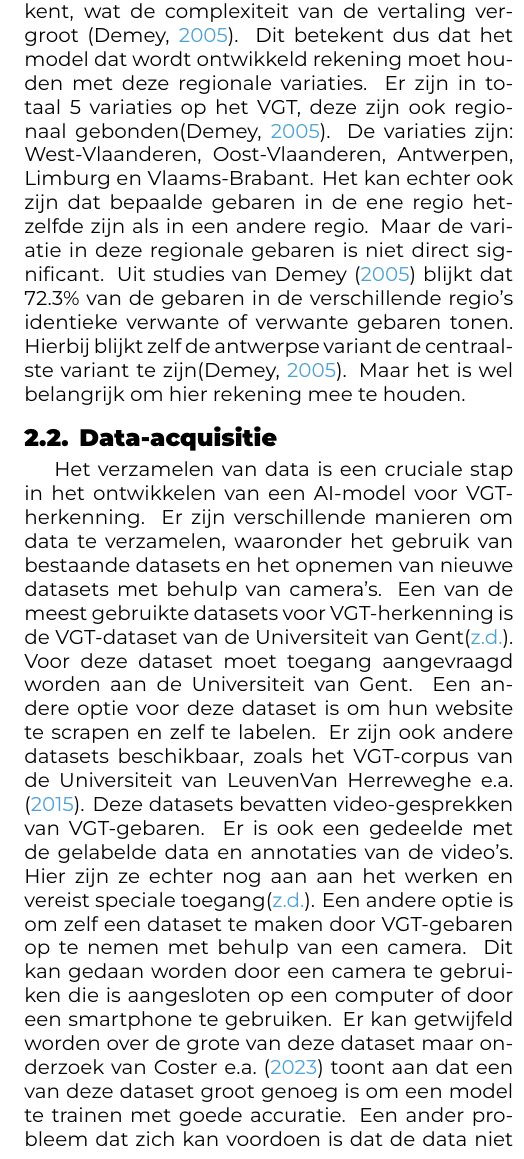
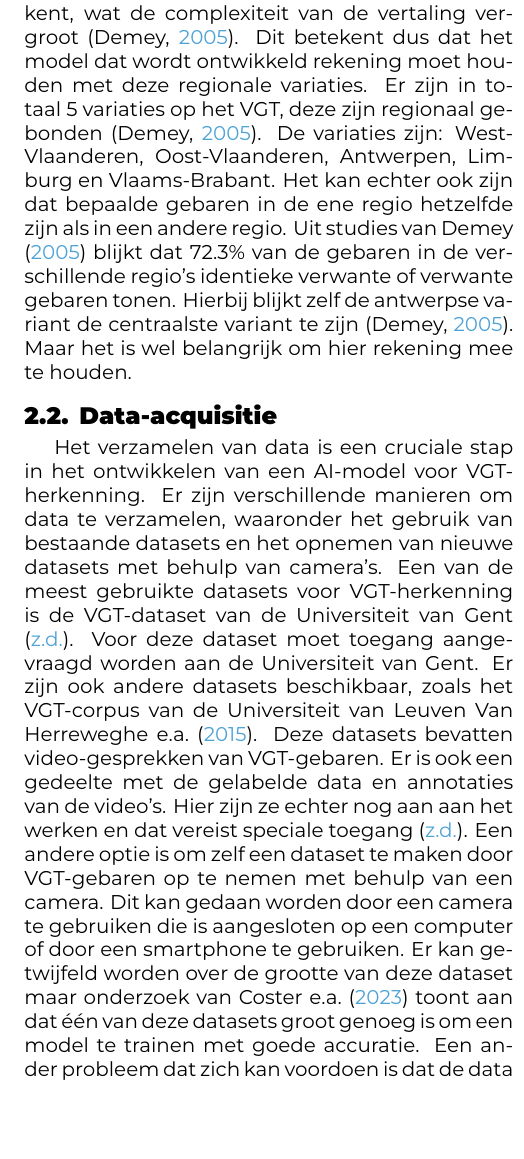
Before and after one commit to TomDeganck/latex-hogent-bachproef-main, a LaTeX document (voorstel/DeganckTom-BPvoorstel.tex, which reads voorstel/voorstel-inhoud.tex): part of one column of page 2 of 4, cut so that both start at the same text, the shorter picture padded with empty space. Compiled offline with XeLaTeX.

Commit message:
Spellingsfouten

```diff
--- a/voorstel/voorstel-inhoud.tex
+++ b/voorstel/voorstel-inhoud.tex
@@ -41,12 +41,11 @@ Het is een volwaardige taal met een eigen grammatica en lexicon, die verschilt v
 VGT maakt gebruik van handgebaren, gezichtsuitdrukkingen en lichaamstaal om betekenis over te brengen.
 Het is belangrijk op te merken dat VGT, net als gesproken talen, regionale variaties kent, wat de complexiteit van de vertaling vergroot \autocite{469340}.
 Dit betekent dus dat het model dat wordt ontwikkeld rekening moet houden met deze regionale variaties.
-Er zijn in totaal 5 variaties op het VGT, deze zijn ook regionaal gebonden\autocite{469340}.
+Er zijn in totaal 5 variaties op het VGT, deze zijn regionaal gebonden \autocite{469340}.
 De variaties zijn: West-Vlaanderen, Oost-Vlaanderen, Antwerpen, Limburg en Vlaams-Brabant.
 Het kan echter ook zijn dat bepaalde gebaren in de ene regio hetzelfde zijn als in een andere regio.
-Maar de variatie in deze regionale gebaren is niet direct significant.
 Uit studies van \textcite{469340} blijkt dat 72.3\% van de gebaren in de verschillende regio's identieke verwante of verwante gebaren tonen.
-Hierbij blijkt zelf de antwerpse variant de centraalste variant te zijn\autocite{469340}.
+Hierbij blijkt zelf de antwerpse variant de centraalste variant te zijn \autocite{469340}.
 Maar het is wel belangrijk om hier rekening mee te houden.
 
 
@@ -55,17 +54,16 @@ Maar het is wel belangrijk om hier rekening mee te houden.
 
 Het verzamelen van data is een cruciale stap in het ontwikkelen van een AI-model voor VGT-herkenning.
 Er zijn verschillende manieren om data te verzamelen, waaronder het gebruik van bestaande datasets en het opnemen van nieuwe datasets met behulp van camera's.
-Een van de meest gebruikte datasets voor VGT-herkenning is de VGT-dataset van de Universiteit van Gent\autocite{VGT_Signbank}.
+Een van de meest gebruikte datasets voor VGT-herkenning is de VGT-dataset van de Universiteit van Gent \autocite{VGT_Signbank}.
 Voor deze dataset moet toegang aangevraagd worden aan de Universiteit van Gent.
-Een andere optie voor deze dataset is om hun website te scrapen en zelf te labelen.
-Er zijn ook andere datasets beschikbaar, zoals het VGT-corpus van de Universiteit van Leuven\textcite{Corpus_VGT}.
+Er zijn ook andere datasets beschikbaar, zoals het VGT-corpus van de Universiteit van Leuven \textcite{Corpus_VGT}.
 Deze datasets bevatten video-gesprekken van VGT-gebaren.
-Er is ook een gedeelde met de gelabelde data en annotaties van de video's.
-Hier zijn ze echter nog aan aan het werken en vereist speciale toegang\autocite{Over_het_Corpus_VGT}.
+Er is ook een gedeelte met de gelabelde data en annotaties van de video's.
+Hier zijn ze echter nog aan aan het werken en dat vereist speciale toegang \autocite{Over_het_Corpus_VGT}.
 Een andere optie is om zelf een dataset te maken door VGT-gebaren op te nemen met behulp van een camera.
 Dit kan gedaan worden door een camera te gebruiken die is aangesloten op een computer of door een smartphone te gebruiken.
-Er kan getwijfeld worden over de grote van deze dataset maar onderzoek van \textcite{Coster2023} toont aan dat een van deze dataset groot genoeg is om een model te trainen met goede accuratie.
-Een ander probleem dat zich kan voordoen is dat de data niet in het juiste formaat is voor een model effici{\"e}nt of goed te trainen\autocite{Vandeghinste2024}.
+Er kan getwijfeld worden over de grootte van deze dataset maar onderzoek van \textcite{Coster2023} toont aan dat {\'e}{\'e}n van deze datasets groot genoeg is om een model te trainen met goede accuratie.
+Een ander probleem dat zich kan voordoen is dat de data niet in het juiste formaat is om een model effici{\"e}nt of goed te trainen\autocite{Vandeghinste2024}.
 
 
 \subsection{Modeltraining}
```
Also changed, not shown: voorstel/voorstel-inhoud.tex (14 more changed lines).
